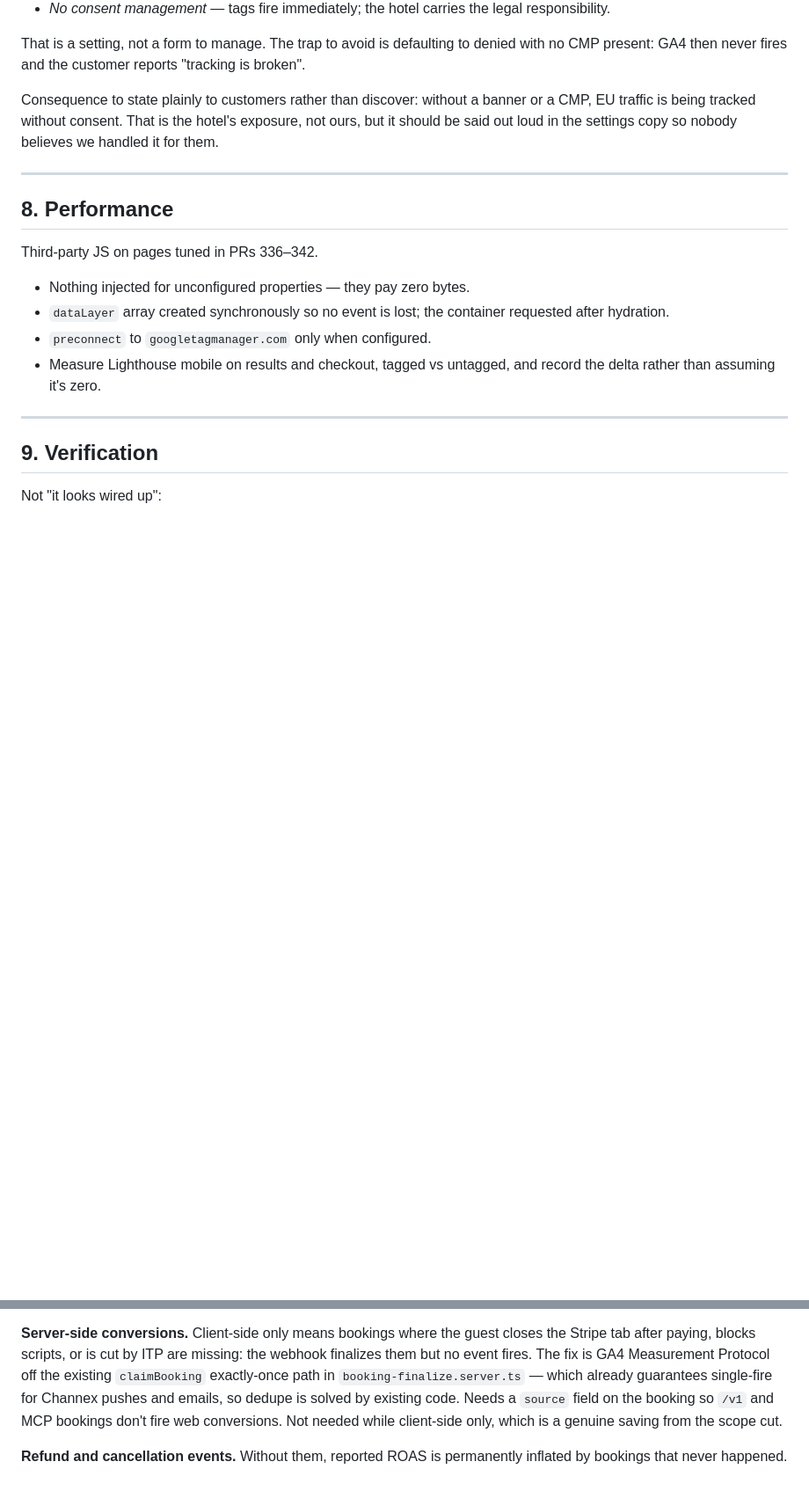
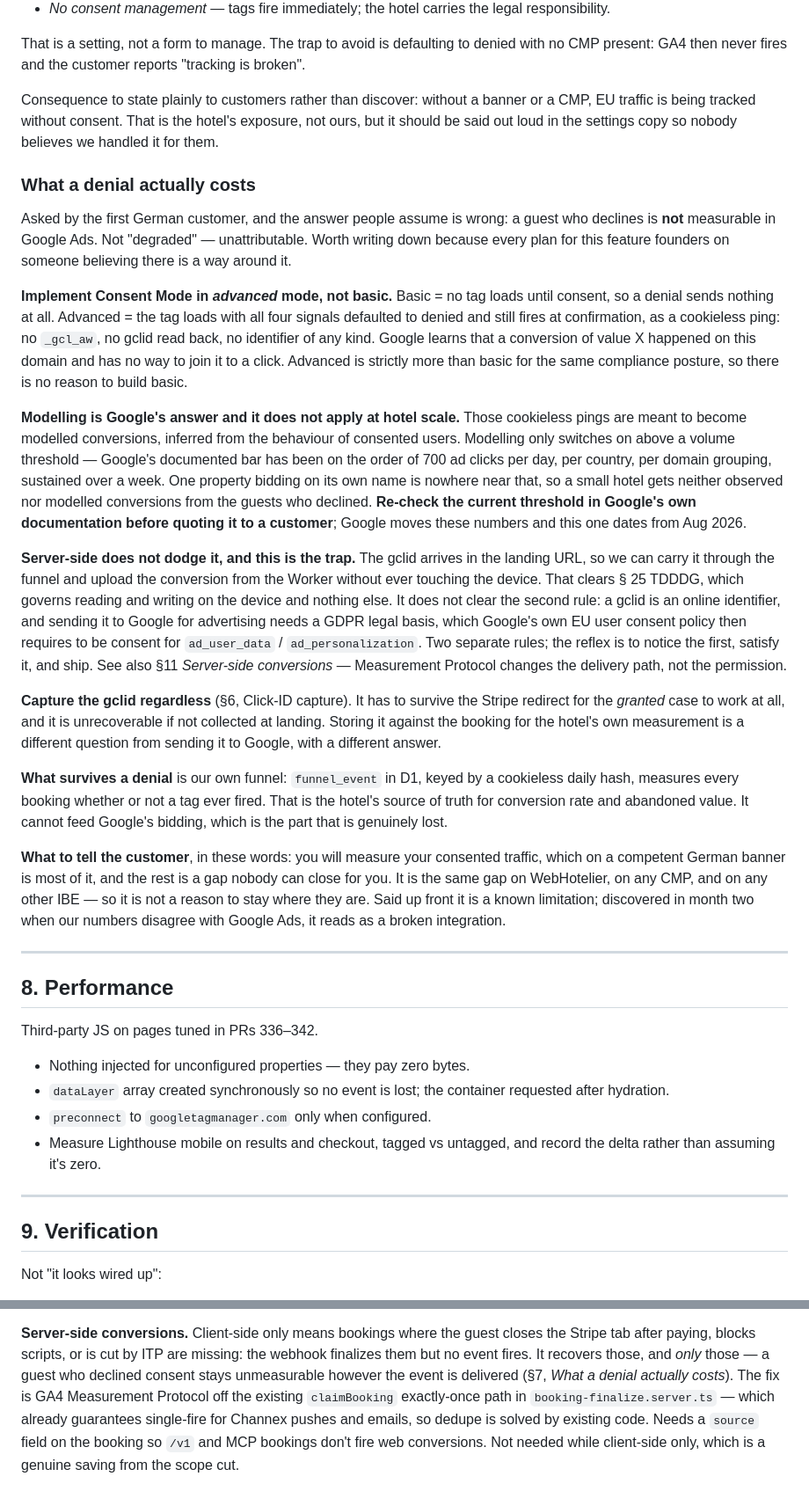
Before and after one commit to daviesevan-svg/channex-booking-page, a Markdown page: docs/tracking.md, 2 parts joined by grey strips. Shown at 88% size. Drawn GitHub-style; blank space fills up the shorter version.

Commit message:
docs(tracking): what a consent denial actually costs
§7 argued the consent ARCHITECTURE and never said what a "no" does to the
numbers, which is the thing the first German customer actually asked. The
answer people assume is wrong — a guest who declines is unattributable in
Google Ads, not merely degraded — so it is written down before the feature is
planned around a workaround that doesn't exist:

  * build advanced Consent Mode, not basic: the tag still fires on a denial as
    a cookieless ping, which is strictly more than nothing for the same posture;
  * Google's modelling is supposed to fill that gap and doesn't at hotel scale —
    the documented bar is ~700 ad clicks/day per country and domain over a week,
    and the note says to re-check it before quoting it at anyone;
  * server-side delivery does NOT dodge consent. § 25 TDDDG is about the device,
    so a URL gclid uploaded from the Worker clears it — and then GDPR and
    Google's own EU consent policy govern the upload. Two rules; the reflex is
    to satisfy the first and ship. §11's server-side entry now says the same,
    since read alone it looked like a way around the banner.

Also states what survives a denial (our own funnel_event, which measures every
booking regardless) and what to tell a customer before they discover it in
month two and report it as a broken integration.

Co-Authored-By: Claude Opus 5 <noreply@anthropic.com>

```diff
--- a/docs/tracking.md
+++ b/docs/tracking.md
@@ -245,6 +245,60 @@ or a CMP, EU traffic is being tracked without consent. That is the hotel's
 exposure, not ours, but it should be said out loud in the settings copy so nobody
 believes we handled it for them.
 
+### What a denial actually costs
+
+Asked by the first German customer, and the answer people assume is wrong: a
+guest who declines is **not** measurable in Google Ads. Not "degraded" —
+unattributable. Worth writing down because every plan for this feature founders
+on someone believing there is a way around it.
+
+**Implement Consent Mode in *advanced* mode, not basic.** Basic = no tag loads
+until consent, so a denial sends nothing at all. Advanced = the tag loads with
+all four signals defaulted to denied and still fires at confirmation, as a
+cookieless ping: no `_gcl_aw`, no gclid read back, no identifier of any kind.
+Google learns that a conversion of value X happened on this domain and has no
+way to join it to a click. Advanced is strictly more than basic for the same
+compliance posture, so there is no reason to build basic.
+
+**Modelling is Google's answer and it does not apply at hotel scale.** Those
+cookieless pings are meant to become modelled conversions, inferred from the
+behaviour of consented users. Modelling only switches on above a volume
+threshold — Google's documented bar has been on the order of 700 ad clicks per
+day, per country, per domain grouping, sustained over a week. One property
+bidding on its own name is nowhere near that, so a small hotel gets neither
+observed nor modelled conversions from the guests who declined. **Re-check the
+current threshold in Google's own documentation before quoting it to a
+customer**; Google moves these numbers and this one dates from Aug 2026.
+
+**Server-side does not dodge it, and this is the trap.** The gclid arrives in
+the landing URL, so we can carry it through the funnel and upload the conversion
+from the Worker without ever touching the device. That clears § 25 TDDDG, which
+governs reading and writing on the device and nothing else. It does not clear
+the second rule: a gclid is an online identifier, and sending it to Google for
+advertising needs a GDPR legal basis, which Google's own EU user consent policy
+then requires to be consent for `ad_user_data` / `ad_personalization`. Two
+separate rules; the reflex is to notice the first, satisfy it, and ship. See
+also §11 *Server-side conversions* — Measurement Protocol changes the delivery
+path, not the permission.
+
+**Capture the gclid regardless** (§6, Click-ID capture). It has to survive the
+Stripe redirect for the *granted* case to work at all, and it is unrecoverable
+if not collected at landing. Storing it against the booking for the hotel's own
+measurement is a different question from sending it to Google, with a different
+answer.
+
+**What survives a denial** is our own funnel: `funnel_event` in D1, keyed by a
+cookieless daily hash, measures every booking whether or not a tag ever fired.
+That is the hotel's source of truth for conversion rate and abandoned value. It
+cannot feed Google's bidding, which is the part that is genuinely lost.
+
+**What to tell the customer**, in these words: you will measure your consented
+traffic, which on a competent German banner is most of it, and the rest is a gap
+nobody can close for you. It is the same gap on WebHotelier, on any CMP, and on
+any other IBE — so it is not a reason to stay where they are. Said up front it
+is a known limitation; discovered in month two when our numbers disagree with
+Google Ads, it reads as a broken integration.
+
 ---
 
 ## 8. Performance
@@ -305,7 +359,9 @@ the feature.
 
 **Server-side conversions.** Client-side only means bookings where the guest
 closes the Stripe tab after paying, blocks scripts, or is cut by ITP are missing:
-the webhook finalizes them but no event fires. The fix is GA4 Measurement
+the webhook finalizes them but no event fires. It recovers those, and *only*
+those — a guest who declined consent stays unmeasurable however the event is
+delivered (§7, *What a denial actually costs*). The fix is GA4 Measurement
 Protocol off the existing `claimBooking` exactly-once path in
 `booking-finalize.server.ts` — which already guarantees single-fire for Channex
 pushes and emails, so dedupe is solved by existing code. Needs a `source` field
```
